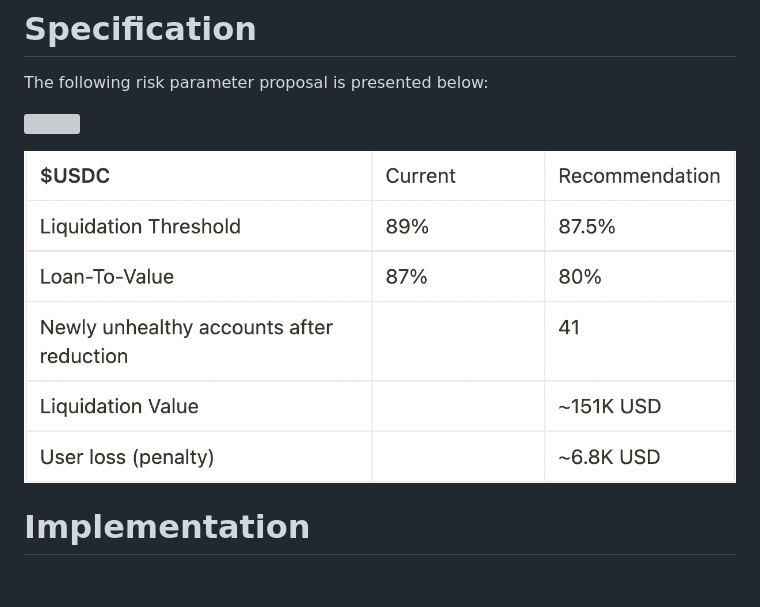
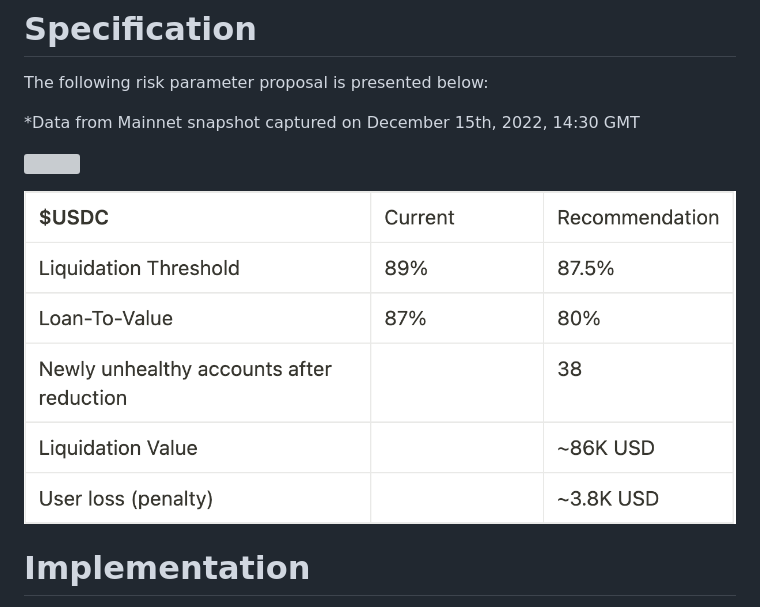
Before and after one commit to aave/aip, a Markdown page: content/aips/LT-LTV-UPDATES-V2-STABLES-12-14-2022.md, the part around the change. Drawn GitHub-style; pictures changed too: content/assets/LT-LTV-UPDATES-V2-STABLES-12-14-2022/USDC-LT-LTV-RECS.png; blank space fills up the shorter version; grey boxes are pictures that could not be loaded.

```diff
--- a/content/aips/LT-LTV-UPDATES-V2-STABLES-12-14-2022.md
+++ b/content/aips/LT-LTV-UPDATES-V2-STABLES-12-14-2022.md
@@ -38,6 +38,8 @@ The respective data can be found in the governance forum discussion linked below
 
 The following risk parameter proposal is presented below:
 
+*Data from Mainnet snapshot captured on December 15th, 2022, 14:30 GMT
+
 
 ![](../assets/LT-LTV-UPDATES-V2-STABLES-12-14-2022/DAI-LT-LTV-RECS.png)
 
```
Also changed, not shown: content/aips/LT-LTV-UPDATES-V2-LONGTAIL-ASSETS-12-14-2022.md (+4 -0 lines).
